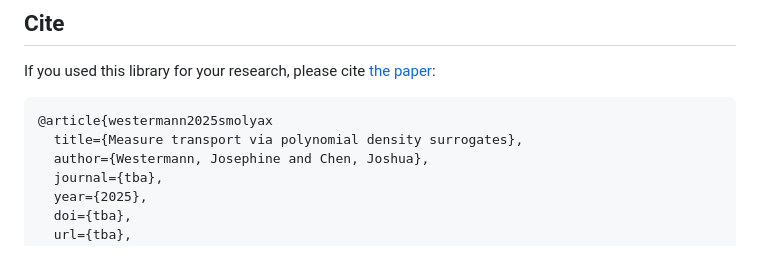
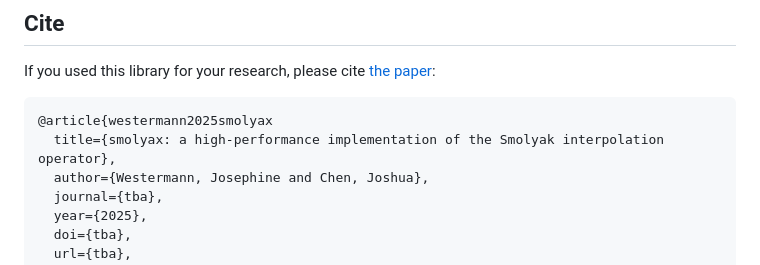
Before and after one commit to JoWestermann/smolyax, a Markdown page: README.md, the part around the change printed below. GitHub-like rendering.

````diff
--- a/README.md
+++ b/README.md
@@ -99,7 +97,7 @@ If you used this library for your research, please cite [the paper]():
 
 ```
 @article{westermann2025smolyax
-  title={Measure transport via polynomial density surrogates},
+  title={smolyax: a high-performance implementation of the Smolyak interpolation operator},
   author={Westermann, Josephine and Chen, Joshua},
   journal={tba},
   year={2025},
````
Also changed, not shown: other parts of README.md (+3 -5 lines).
